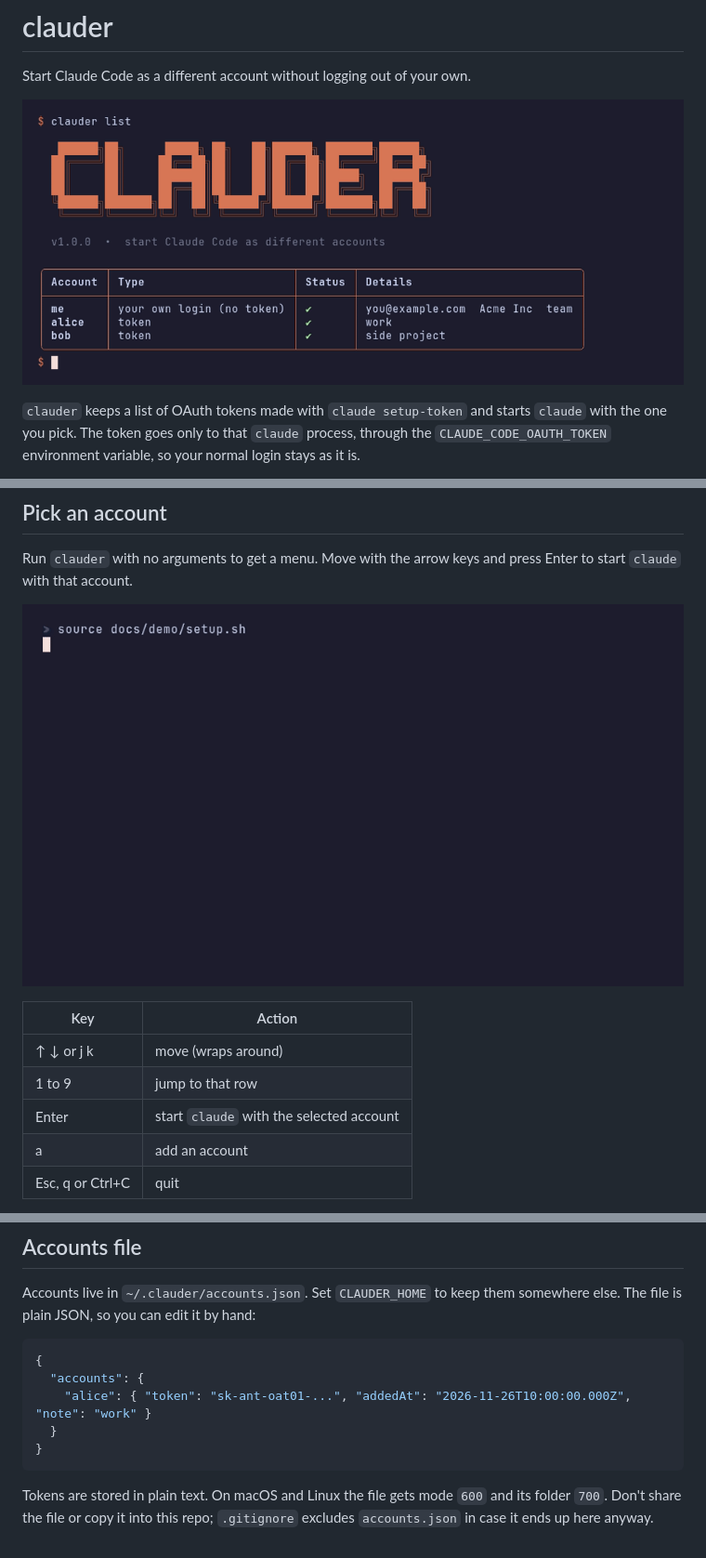
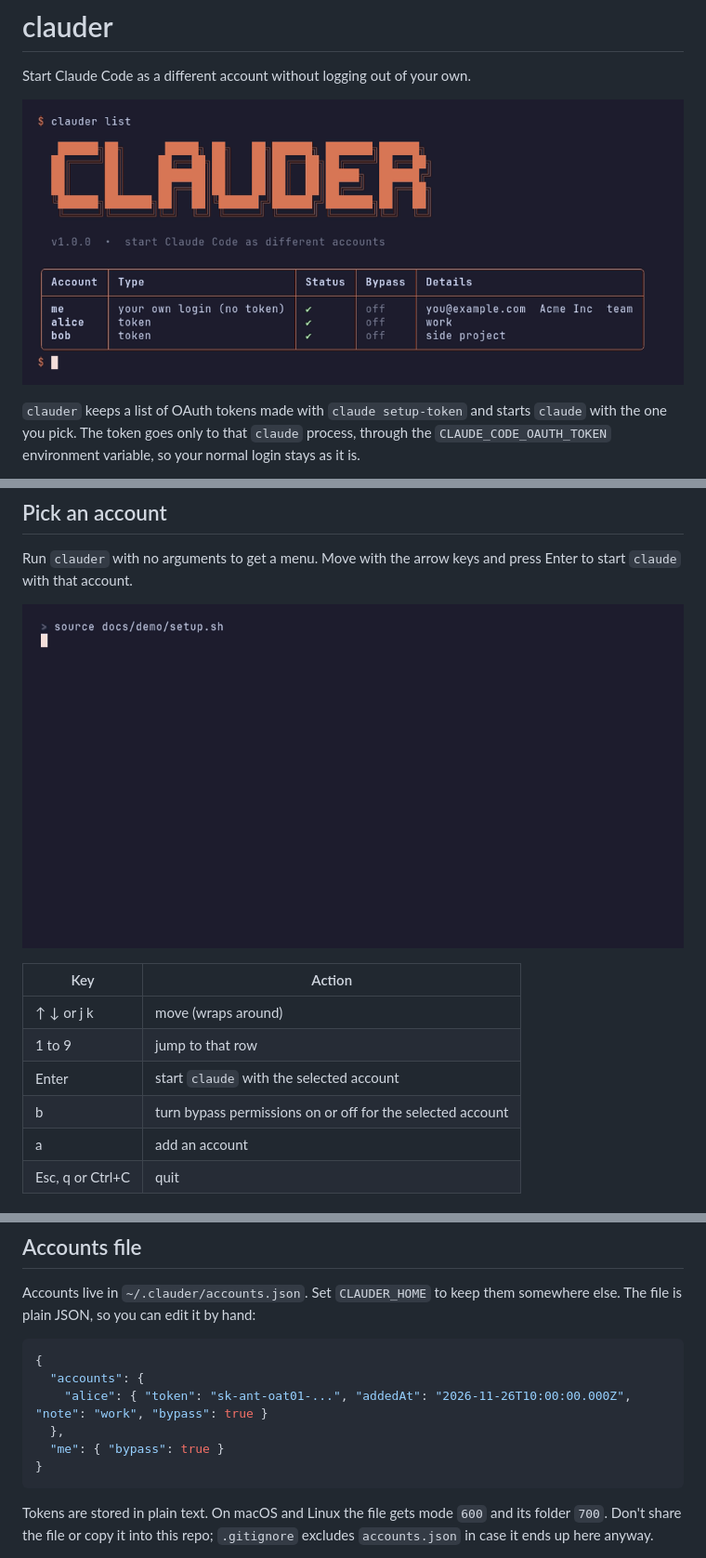
Before and after one commit to fatih255/clauder, a Markdown page: README.md, 3 parts joined by grey strips. Shown at 93% size. Drawn GitHub-style; pictures changed too: docs/list.png, docs/menu.gif.

````diff
--- a/README.md
+++ b/README.md
@@ -34,6 +34,7 @@ Run `clauder` with no arguments to get a menu. Move with the arrow keys and pres
 | ↑ ↓ or j k | move (wraps around) |
 | 1 to 9 | jump to that row |
 | Enter | start `claude` with the selected account |
+| b | turn bypass permissions on or off for the selected account |
 | a | add an account |
 | Esc, q or Ctrl+C | quit |
 
@@ -86,8 +115,9 @@ The file is plain JSON, so you can edit it by hand:
 ```json
 {
   "accounts": {
-    "alice": { "token": "sk-ant-oat01-...", "addedAt": "2026-11-26T10:00:00.000Z", "note": "work" }
-  }
+    "alice": { "token": "sk-ant-oat01-...", "addedAt": "2026-11-26T10:00:00.000Z", "note": "work", "bypass": true }
+  },
+  "me": { "bypass": true }
 }
 ```
 
````
Also changed, not shown: other parts of README.md (+28 -0 lines), docs/add.gif, docs/bypass.gif (added), docs/list.gif, 4 other files.
